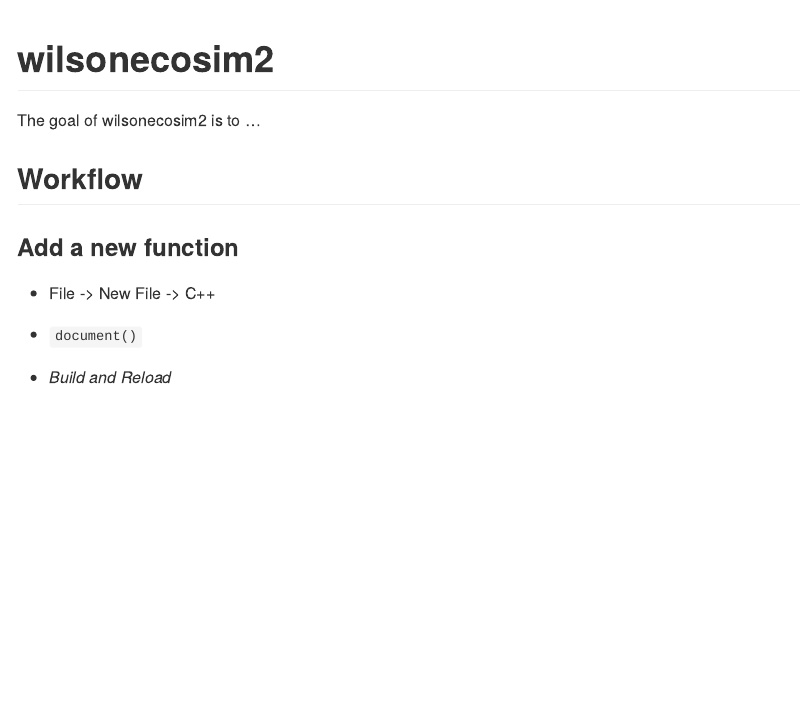
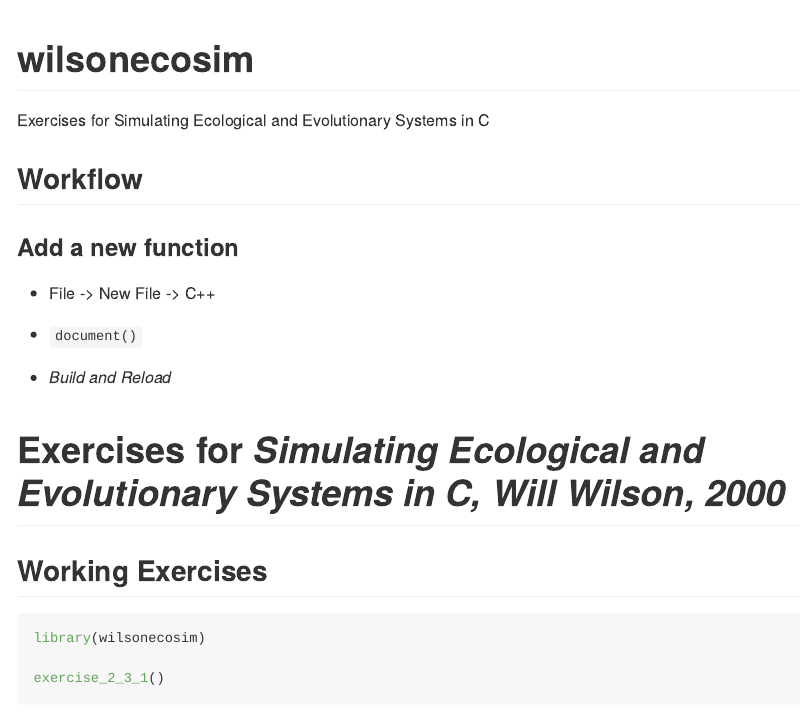
Before and after one commit to jsta/wilsonecosim, an R Markdown document (README.Rmd): the page in a window 1100 px wide, from its top. Rendered offline with R 4.5, knitr and Pandoc, with nearby package versions; some code elsewhere in the file could not run offline.

Commit message:
build README

````diff
--- a/README.Rmd
+++ b/README.Rmd
@@ -14,9 +14,9 @@ knitr::opts_chunk$set(
 )
 ```
 
-# wilsonecosim2
+# wilsonecosim
 
-The goal of wilsonecosim2 is to ...
+Exercises for Simulating Ecological and Evolutionary Systems in C
 
 ## Workflow
 
@@ -27,3 +27,11 @@ The goal of wilsonecosim2 is to ...
 * `document()`
 
 * _Build and Reload_
+
+# Exercises for _Simulating Ecological and Evolutionary Systems in C, Will Wilson, 2000_
+
+## Working Exercises
+```{r }
+library(wilsonecosim)
+
+exercise_2_3_1()
````
Also changed, not shown: README.md (added), README.Rmd (9 more changed lines).
